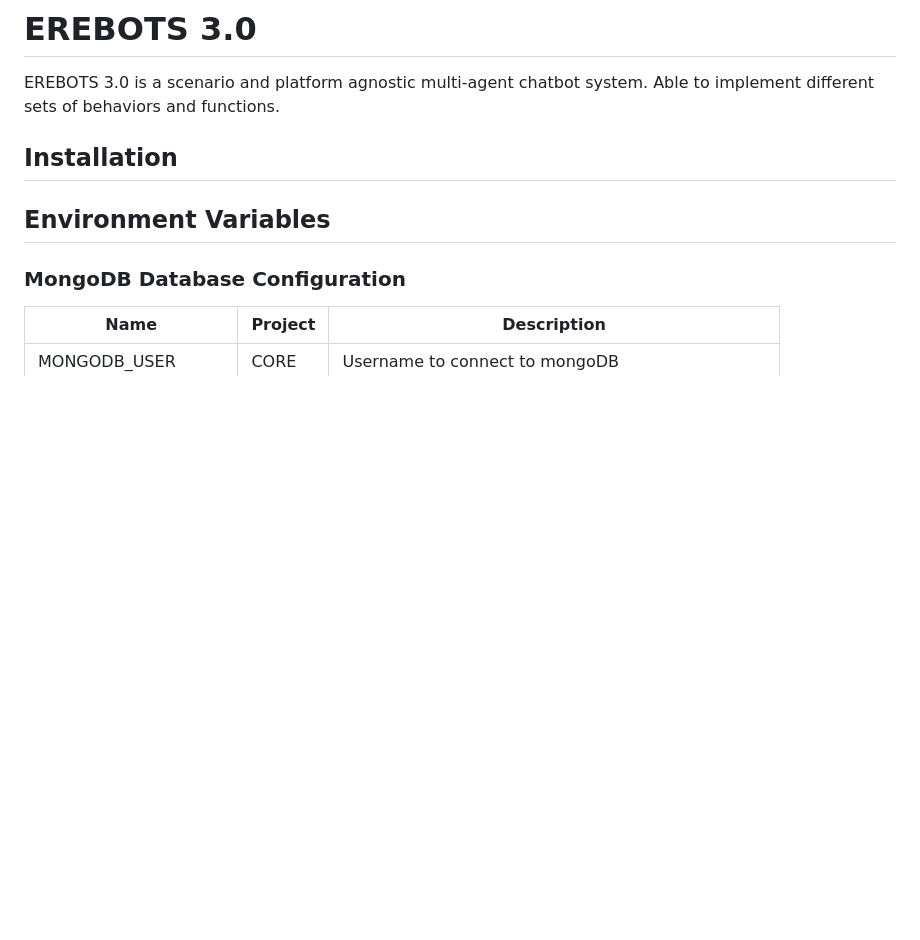
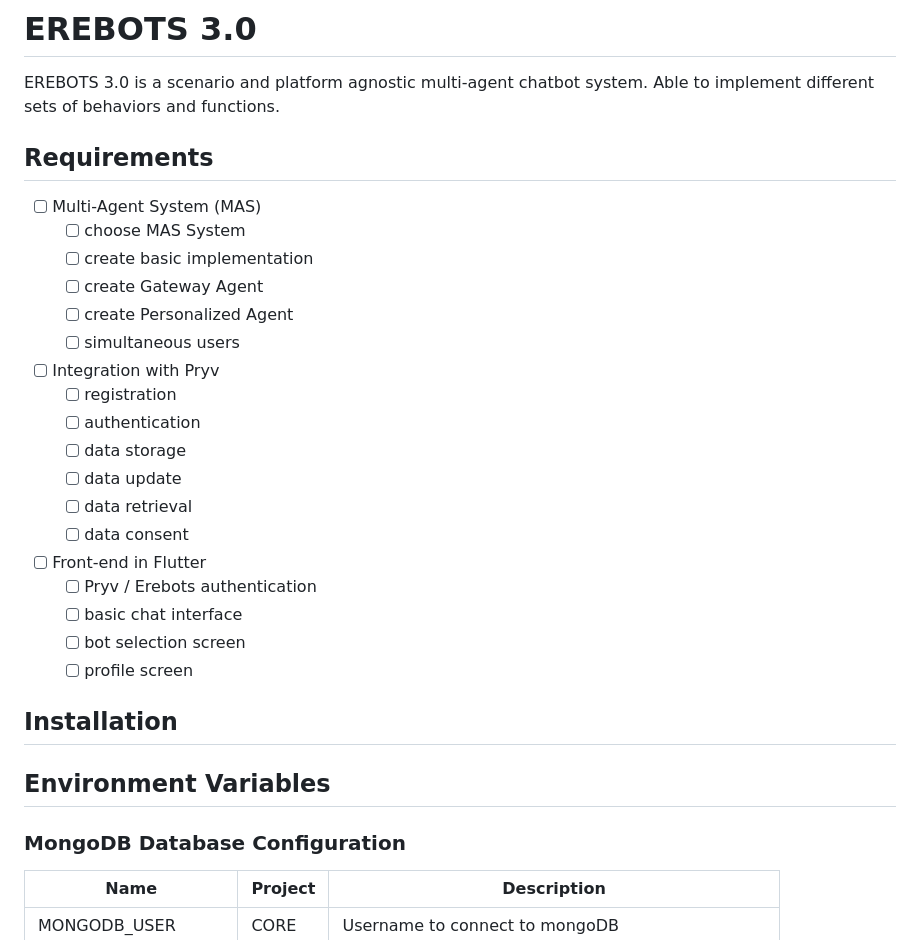
Before and after one commit to victorc365/dexire_integration, a Markdown page: README.md, the part around the change. Rendered like a GitHub page; blank space fills up the shorter version.

Commit message:
docs: added basic requirements

```diff
--- a/README.md
+++ b/README.md
@@ -1,6 +1,29 @@
 # EREBOTS 3.0
 
 EREBOTS 3.0 is a scenario and platform agnostic multi-agent chatbot system. Able to implement different sets of behaviors and functions.
+
+## Requirements
+
+- [ ] Multi-Agent System (MAS)
+    - [ ] choose MAS System
+    - [ ] create basic implementation
+    - [ ] create Gateway Agent
+    - [ ] create Personalized Agent
+    - [ ] simultaneous users
+
+- [ ] Integration with Pryv
+    - [ ] registration
+    - [ ] authentication
+    - [ ] data storage
+    - [ ] data update
+    - [ ] data retrieval
+    - [ ] data consent
+
+- [ ] Front-end in Flutter
+    - [ ] Pryv / Erebots authentication
+    - [ ] basic chat interface
+    - [ ] bot selection screen
+    - [ ] profile screen
 
 ## Installation
 
```
